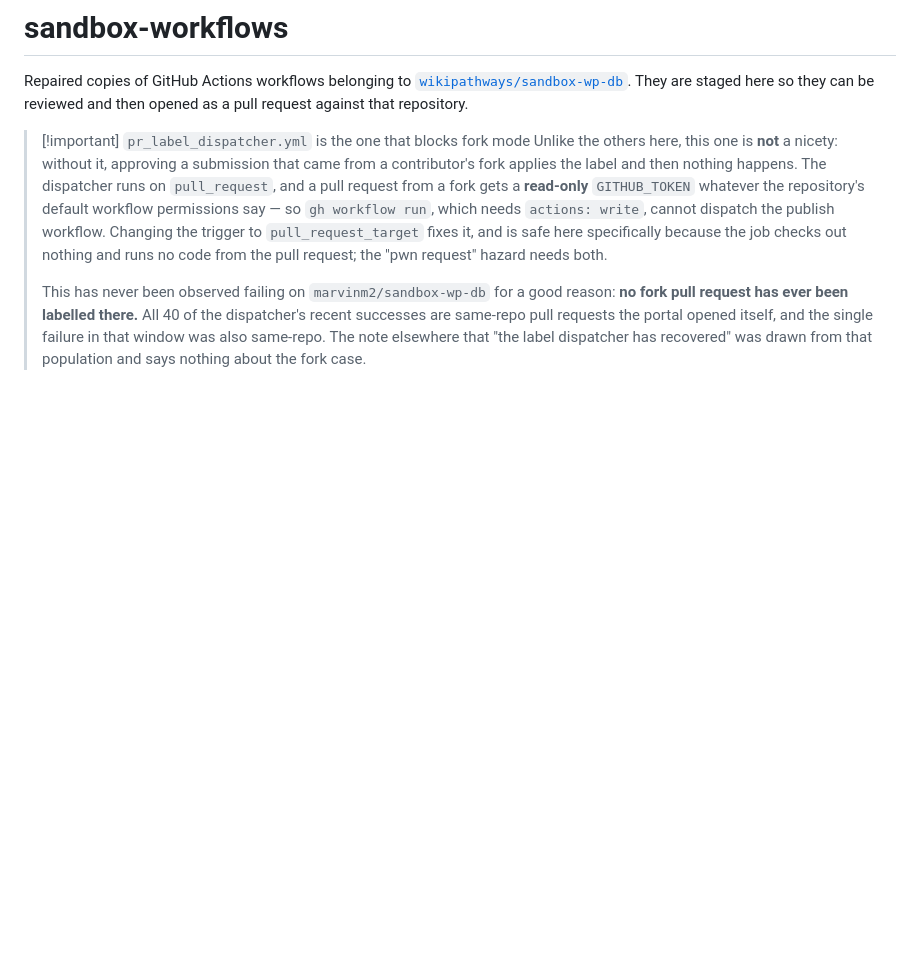
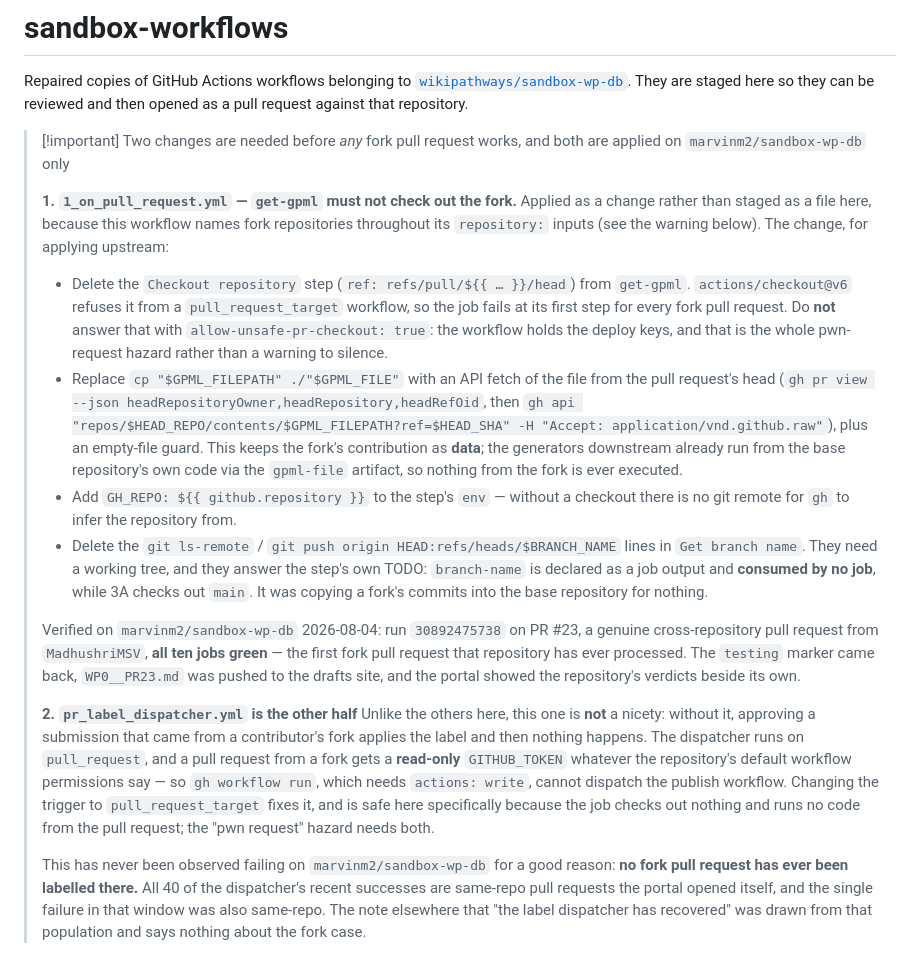
Before and after one commit to marvinm2/wikipathways-submit, a Markdown page: sandbox-workflows/README.md, the part around the change. GitHub-like rendering; blank space fills up the shorter version.

Commit message:
Record the workflow-1 fix that unblocked fork pull requests

```diff
--- a/sandbox-workflows/README.md
+++ b/sandbox-workflows/README.md
@@ -5,7 +5,37 @@ Repaired copies of GitHub Actions workflows belonging to
 staged here so they can be reviewed and then opened as a pull request against that
 repository.
 
-> [!important] `pr_label_dispatcher.yml` is the one that blocks fork mode
+> [!important] Two changes are needed before *any* fork pull request works, and both are applied
+> on `marvinm2/sandbox-wp-db` only
+>
+> **1. `1_on_pull_request.yml` — `get-gpml` must not check out the fork.** Applied as a change
+> rather than staged as a file here, because this workflow names fork repositories throughout its
+> `repository:` inputs (see the warning below). The change, for applying upstream:
+>
+> - Delete the `Checkout repository` step (`ref: refs/pull/${{ … }}/head`) from `get-gpml`.
+>   `actions/checkout@v6` refuses it from a `pull_request_target` workflow, so the job fails at its
+>   first step for every fork pull request. Do **not** answer that with
+>   `allow-unsafe-pr-checkout: true`: the workflow holds the deploy keys, and that is the whole
+>   pwn-request hazard rather than a warning to silence.
+> - Replace `cp "$GPML_FILEPATH" ./"$GPML_FILE"` with an API fetch of the file from the pull
+>   request's head (`gh pr view --json headRepositoryOwner,headRepository,headRefOid`, then
+>   `gh api "repos/$HEAD_REPO/contents/$GPML_FILEPATH?ref=$HEAD_SHA" -H "Accept: application/vnd.github.raw"`),
+>   plus an empty-file guard. This keeps the fork's contribution as **data**; the generators
+>   downstream already run from the base repository's own code via the `gpml-file` artifact, so
+>   nothing from the fork is ever executed.
+> - Add `GH_REPO: ${{ github.repository }}` to the step's `env` — without a checkout there is no
+>   git remote for `gh` to infer the repository from.
+> - Delete the `git ls-remote` / `git push origin HEAD:refs/heads/$BRANCH_NAME` lines in
+>   `Get branch name`. They need a working tree, and they answer the step's own TODO: `branch-name`
+>   is declared as a job output and **consumed by no job**, while 3A checks out `main`. It was
+>   copying a fork's commits into the base repository for nothing.
+>
+> Verified on `marvinm2/sandbox-wp-db` 2026-08-04: run `30892475738` on PR #23, a genuine
+> cross-repository pull request from `MadhushriMSV`, **all ten jobs green** — the first fork pull
+> request that repository has ever processed. The `testing` marker came back, `WP0__PR23.md` was
+> pushed to the drafts site, and the portal showed the repository's verdicts beside its own.
+>
+> **2. `pr_label_dispatcher.yml` is the other half**
 > Unlike the others here, this one is **not** a nicety: without it, approving a submission that
 > came from a contributor's fork applies the label and then nothing happens. The dispatcher runs
 > on `pull_request`, and a pull request from a fork gets a **read-only** `GITHUB_TOKEN` whatever
```
Also changed, not shown: CLAUDE.md (+38 -0 lines).
